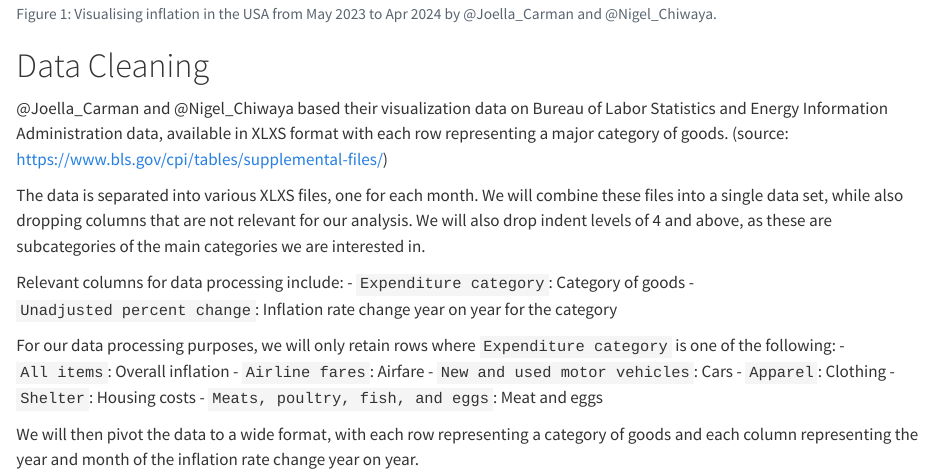
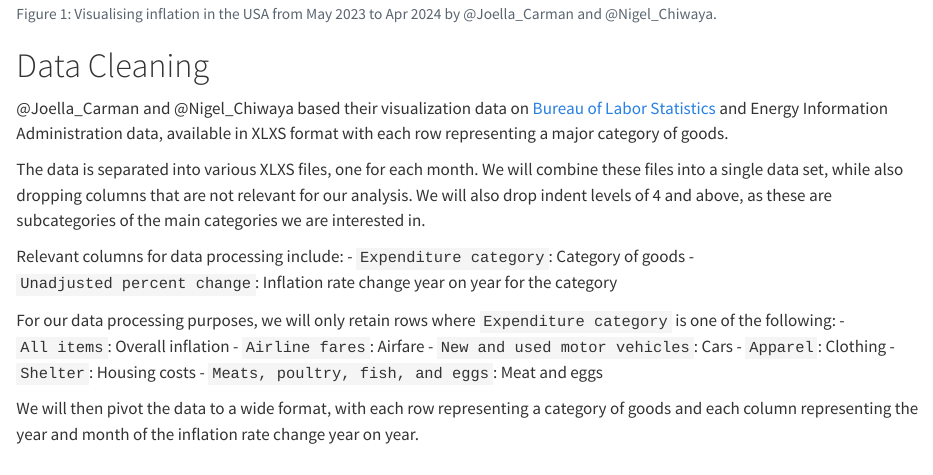
Before and after one commit to alexlimxiangwei/CSC3107_Information_Visualisation, a Quarto document (inflation_prep.qmd): the page in a window 1100 px wide, from 710 px down. Rendered offline with R 4.5, knitr and Pandoc in place of Quarto, with nearby package versions.

Commit message:
Update source for data

````diff
--- a/inflation_prep.qmd
+++ b/inflation_prep.qmd
@@ -28,28 +28,19 @@ library(readxl)
 
 include_graphics("images/inflation-original-big.png")
 ```
+
 # Data Cleaning
 
-@Joella_Carman and @Nigel_Chiwaya based their visualization data on Bureau of Labor Statistics and Energy Information Administration data, available in XLXS format with each row representing a major category of goods. (source: https://www.bls.gov/cpi/tables/supplemental-files/)
+@Joella_Carman and @Nigel_Chiwaya based their visualization data on [Bureau of Labor Statistics](https://www.bls.gov/cpi/tables/supplemental-files/) and Energy Information Administration data, available in XLXS format with each row representing a major category of goods.
 
+The data is separated into various XLXS files, one for each month. We will combine these files into a single data set, while also dropping columns that are not relevant for our analysis. We will also drop indent levels of 4 and above, as these are subcategories of the main categories we are interested in.
 
-The data is separated into various XLXS files, one for each month.
-We will combine these files into a single data set, while also dropping columns that are not relevant for our analysis.
-We will also drop indent levels of 4 and above, as these are subcategories of the main categories we are interested in.
+Relevant columns for data processing include: - `Expenditure category`: Category of goods - `Unadjusted percent change`: Inflation rate change year on year for the category
 
-Relevant columns for data processing include:
--   `Expenditure category`: Category of goods
--   `Unadjusted percent change`: Inflation rate change year on year for the category
-
-For our data processing purposes, we will only retain rows where `Expenditure category` is one of the following:
--   `All items`: Overall inflation
--   `Airline fares`: Airfare
--   `New and used motor vehicles`: Cars
--   `Apparel`: Clothing
--   `Shelter`: Housing costs
--   `Meats, poultry, fish, and eggs`: Meat and eggs
+For our data processing purposes, we will only retain rows where `Expenditure category` is one of the following: - `All items`: Overall inflation - `Airline fares`: Airfare - `New and used motor vehicles`: Cars - `Apparel`: Clothing - `Shelter`: Housing costs - `Meats, poultry, fish, and eggs`: Meat and eggs
 
 We will then pivot the data to a wide format, with each row representing a category of goods and each column representing the year and month of the inflation rate change year on year.
+
 ```{r}
 #| label: merge-files
 #| echo: false
````
Also changed, not shown: inflation_prep.qmd (4 more changed lines).
